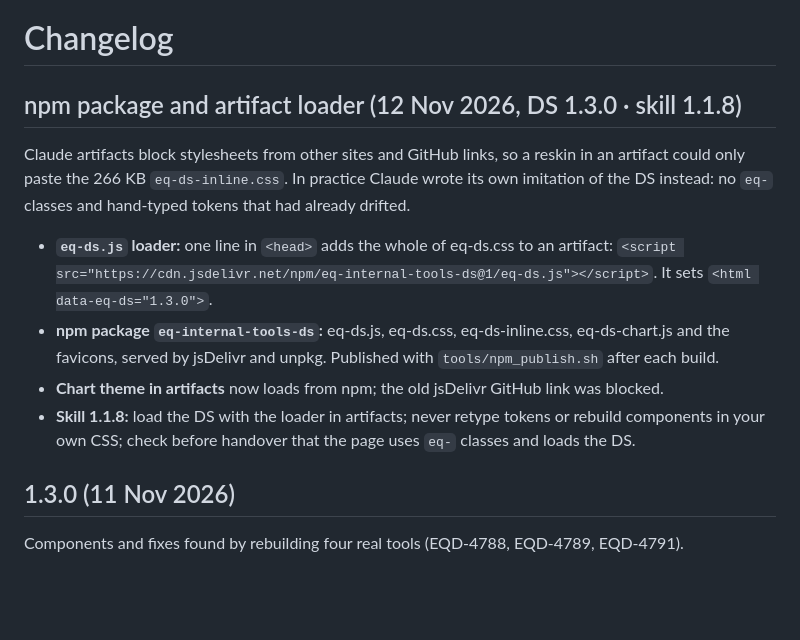
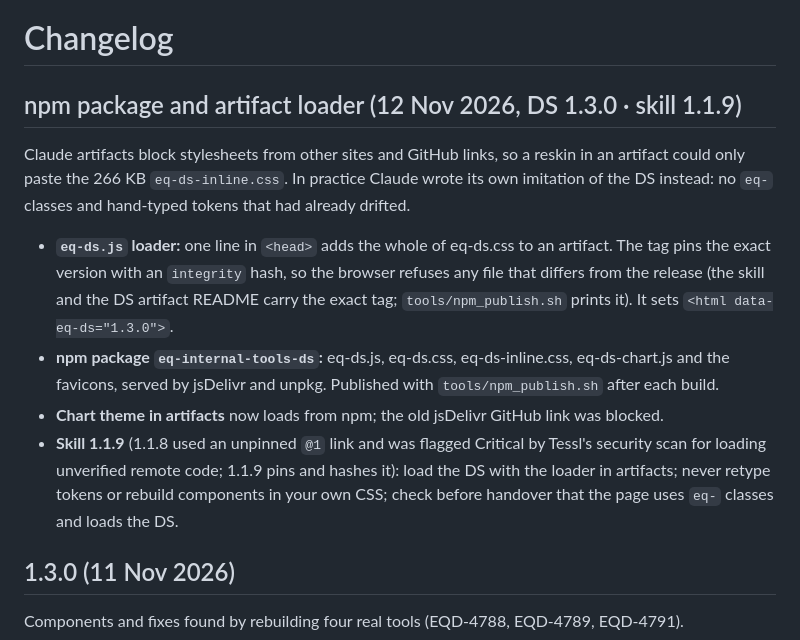
Before and after one commit to sarahbrad/eq-ds, a Markdown page: CHANGELOG.md, the part around the change. Rendered like a GitHub page; blank space fills up the shorter version.

Commit message:
Changelog: pinned, integrity-checked loader (skill 1.1.9)

```diff
--- a/CHANGELOG.md
+++ b/CHANGELOG.md
@@ -1,13 +1,13 @@
 # Changelog
 
-## npm package and artifact loader (12 Nov 2026, DS 1.3.0 · skill 1.1.8)
+## npm package and artifact loader (12 Nov 2026, DS 1.3.0 · skill 1.1.9)
 
 Claude artifacts block stylesheets from other sites and GitHub links, so a reskin in an artifact could only paste the 266 KB `eq-ds-inline.css`. In practice Claude wrote its own imitation of the DS instead: no `eq-` classes and hand-typed tokens that had already drifted.
 
-- **`eq-ds.js` loader:** one line in `<head>` adds the whole of eq-ds.css to an artifact: `<script src="https://cdn.jsdelivr.net/npm/eq-internal-tools-ds@1/eq-ds.js"></script>`. It sets `<html data-eq-ds="1.3.0">`.
+- **`eq-ds.js` loader:** one line in `<head>` adds the whole of eq-ds.css to an artifact. The tag pins the exact version with an `integrity` hash, so the browser refuses any file that differs from the release (the skill and the DS artifact README carry the exact tag; `tools/npm_publish.sh` prints it). It sets `<html data-eq-ds="1.3.0">`.
 - **npm package `eq-internal-tools-ds`:** eq-ds.js, eq-ds.css, eq-ds-inline.css, eq-ds-chart.js and the favicons, served by jsDelivr and unpkg. Published with `tools/npm_publish.sh` after each build.
 - **Chart theme in artifacts** now loads from npm; the old jsDelivr GitHub link was blocked.
-- **Skill 1.1.8:** load the DS with the loader in artifacts; never retype tokens or rebuild components in your own CSS; check before handover that the page uses `eq-` classes and loads the DS.
+- **Skill 1.1.9** (1.1.8 used an unpinned `@1` link and was flagged Critical by Tessl's security scan for loading unverified remote code; 1.1.9 pins and hashes it): load the DS with the loader in artifacts; never retype tokens or rebuild components in your own CSS; check before handover that the page uses `eq-` classes and loads the DS.
 
 ## 1.3.0 (11 Nov 2026)
 
```
